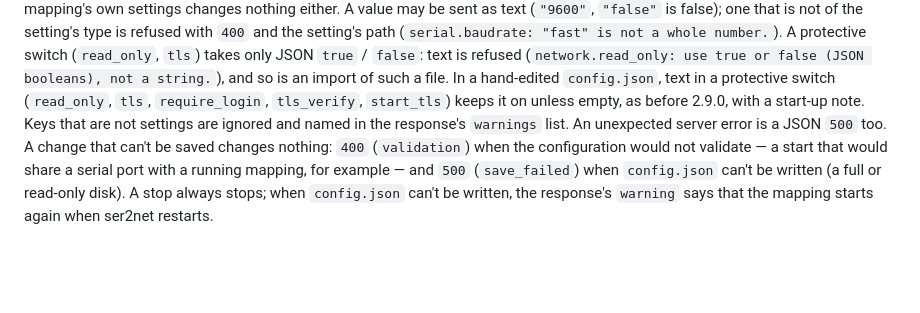
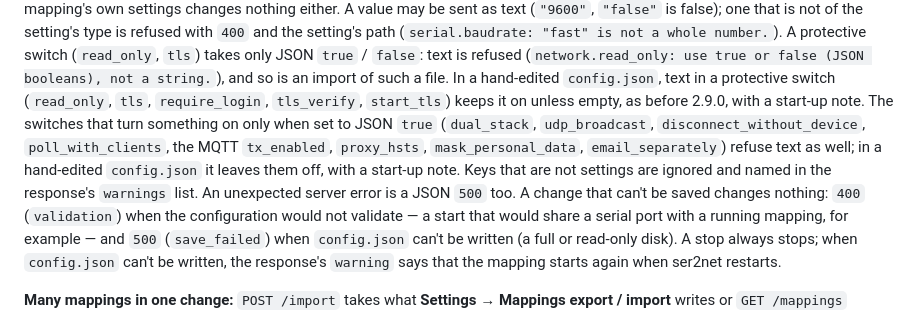
Before and after one commit to haliskilic/ser2net, a Markdown page: README.en.md, the part around the change. Rendered like a GitHub page; blank space fills up the shorter version.

```diff
--- a/README.en.md
+++ b/README.en.md
@@ -609,8 +609,11 @@ number.`). A protective switch (`read_only`, `tls`) takes only JSON `true` / `fa
 refused (`network.read_only: use true or false (JSON booleans), not a string.`), and so is an
 import of such a file. In a hand-edited `config.json`, text in a protective switch
 (`read_only`, `tls`, `require_login`, `tls_verify`, `start_tls`) keeps it on unless empty, as
-before 2.9.0, with a start-up note. Keys that are not settings are ignored and named in the
-response's `warnings` list. An unexpected server error is a JSON `500` too.
+before 2.9.0, with a start-up note. The switches that turn something on only when set to
+JSON `true` (`dual_stack`, `udp_broadcast`, `disconnect_without_device`, `poll_with_clients`,
+the MQTT `tx_enabled`, `proxy_hsts`, `mask_personal_data`, `email_separately`) refuse text as
+well; in a hand-edited `config.json` it leaves them off, with a start-up note. Keys that are
+not settings are ignored and named in the response's `warnings` list. An unexpected server error is a JSON `500` too.
 A change that can't be saved changes nothing: `400` (`validation`) when the configuration
 would not validate — a start that would share a serial port with a running mapping, for
 example — and `500` (`save_failed`) when `config.json` can't be written (a full or
```
Also changed, not shown: README.md (+6 -2 lines).
